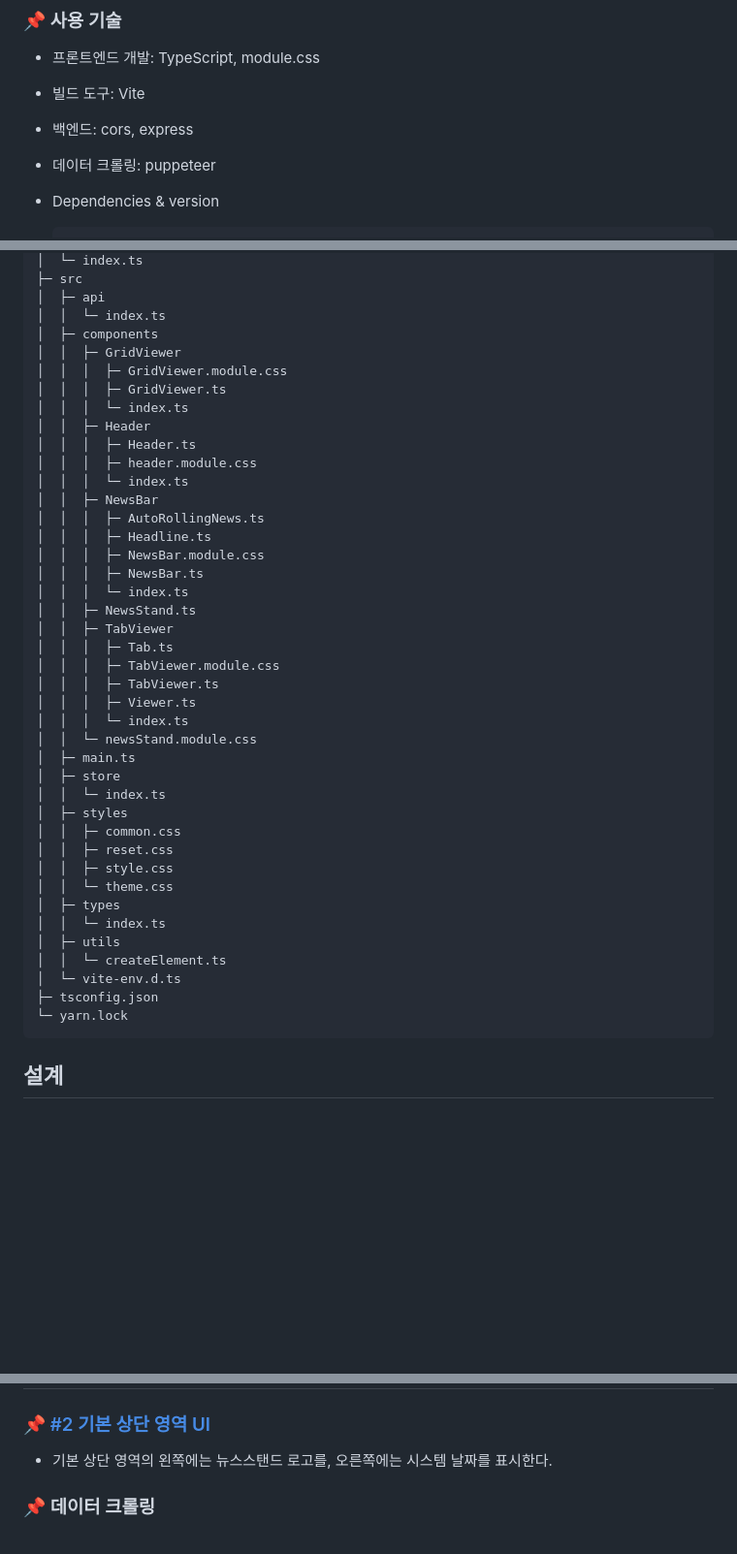
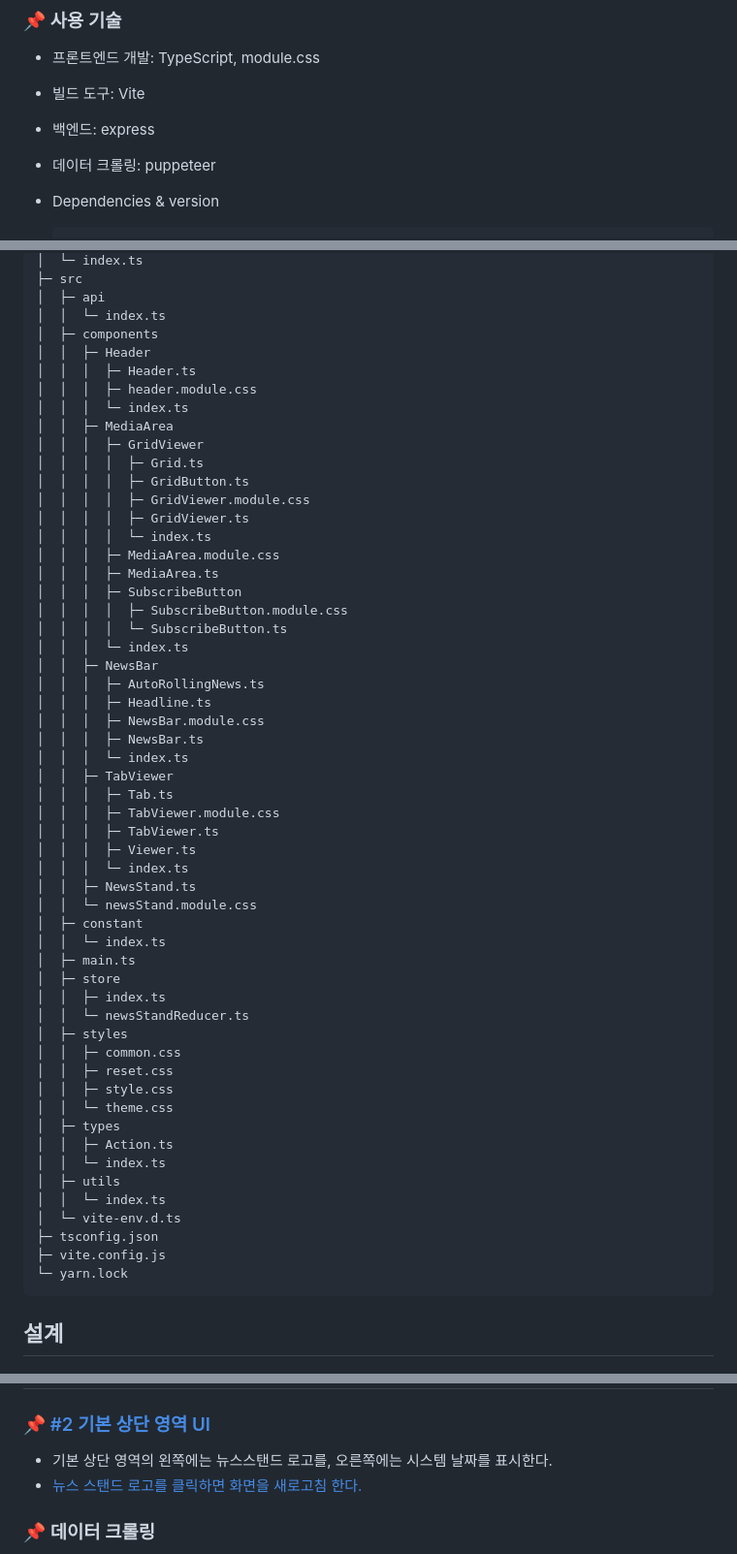
Before and after one commit to youzysu/fe-max--newsstand, a Markdown page: readme.md, 3 parts joined by grey strips. Shown at 97% size. Rendered like a GitHub page; blank space fills up the shorter version.

````diff
--- a/readme.md
+++ b/readme.md
@@ -10,7 +10,7 @@
 
 - 프론트엔드 개발: TypeScript, module.css
 - 빌드 도구: Vite
-- 백엔드: cors, express
+- 백엔드: express
 - 데이터 크롤링: puppeteer
 - Dependencies & version
 
@@ -60,13 +60,22 @@
 │  ├─ api
 │  │  └─ index.ts
 │  ├─ components
-│  │  ├─ GridViewer
-│  │  │  ├─ GridViewer.module.css
-│  │  │  ├─ GridViewer.ts
-│  │  │  └─ index.ts
 │  │  ├─ Header
 │  │  │  ├─ Header.ts
 │  │  │  ├─ header.module.css
+│  │  │  └─ index.ts
+│  │  ├─ MediaArea
+│  │  │  ├─ GridViewer
+│  │  │  │  ├─ Grid.ts
+│  │  │  │  ├─ GridButton.ts
+│  │  │  │  ├─ GridViewer.module.css
+│  │  │  │  ├─ GridViewer.ts
+│  │  │  │  └─ index.ts
+│  │  │  ├─ MediaArea.module.css
+│  │  │  ├─ MediaArea.ts
+│  │  │  ├─ SubscribeButton
+│  │  │  │  ├─ SubscribeButton.module.css
+│  │  │  │  └─ SubscribeButton.ts
 │  │  │  └─ index.ts
 │  │  ├─ NewsBar
 │  │  │  ├─ AutoRollingNews.ts
@@ -74,28 +83,33 @@
 │  │  │  ├─ NewsBar.module.css
 │  │  │  ├─ NewsBar.ts
 │  │  │  └─ index.ts
-│  │  ├─ NewsStand.ts
 │  │  ├─ TabViewer
 │  │  │  ├─ Tab.ts
 │  │  │  ├─ TabViewer.module.css
 │  │  │  ├─ TabViewer.ts
 │  │  │  ├─ Viewer.ts
 │  │  │  └─ index.ts
+│  │  ├─ NewsStand.ts
 │  │  └─ newsStand.module.css
+│  ├─ constant
+│  │  └─ index.ts
 │  ├─ main.ts
 │  ├─ store
-│  │  └─ index.ts
+│  │  ├─ index.ts
+│  │  └─ newsStandReducer.ts
 │  ├─ styles
 │  │  ├─ common.css
 │  │  ├─ reset.css
 │  │  ├─ style.css
 │  │  └─ theme.css
 │  ├─ types
+│  │  ├─ Action.ts
 │  │  └─ index.ts
 │  ├─ utils
-│  │  └─ createElement.ts
+│  │  └─ index.ts
 │  └─ vite-env.d.ts
 ├─ tsconfig.json
+├─ vite.config.js
 └─ yarn.lock
 ```
 
@@ -117,6 +131,7 @@
 ### 📌 [#2 기본 상단 영역 UI](https://github.com/youzysu/fe-max--newsstand/issues/2)
 
 - 기본 상단 영역의 왼쪽에는 뉴스스탠드 로고를, 오른쪽에는 시스템 날짜를 표시한다.
+- [뉴스 스탠드 로고를 클릭하면 화면을 새로고침 한다.](https://github.com/youzysu/fe-max--newsstand/issues/20)
 
 ### 📌 데이터 크롤링
 
````
Also changed, not shown: other parts of readme.md (+30 -1 lines).
